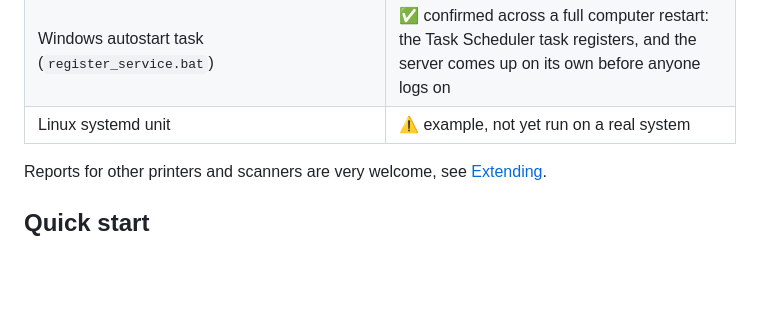
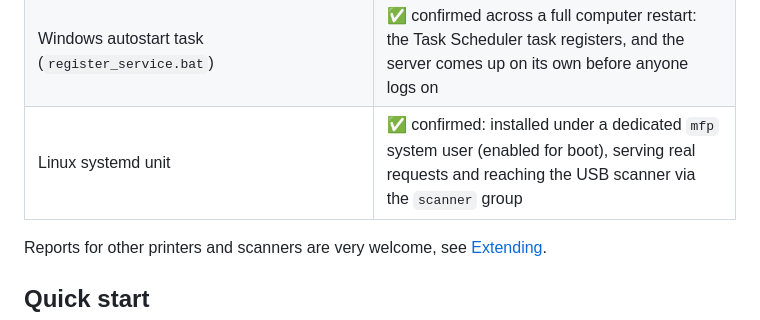
Before and after one commit to bogdik/mfp-print-scan-server, a Markdown page: README.md, the part around the change. GitHub-like rendering; blank space fills up the shorter version.

```diff
--- a/README.md
+++ b/README.md
@@ -110,7 +110,7 @@ Cheap inkjet MFPs such as the Canon PIXMA MG2500 series have **only USB**: no Wi
 | Linux server — maintenance: OS test page, Canon nozzle check and head cleaning (via CUPS/`lp`) | ✅ confirmed on the MG2500 — printed both the CUPS test page and the nozzle pattern, audibly ran head cleaning |
 | Maintenance on Windows: test page (server run as administrator), Canon nozzle check and head cleaning | ✅ confirmed on the MG2541 |
 | Windows autostart task (`register_service.bat`) | ✅ confirmed across a full computer restart: the Task Scheduler task registers, and the server comes up on its own before anyone logs on |
-| Linux systemd unit | ⚠️ example, not yet run on a real system |
+| Linux systemd unit | ✅ confirmed: installed under a dedicated `mfp` system user (enabled for boot), serving real requests and reaching the USB scanner via the `scanner` group |
 
 Reports for other printers and scanners are very welcome, see [Extending](#extending).
 
```
Also changed, not shown: README.ru.md (+1 -1 lines).
